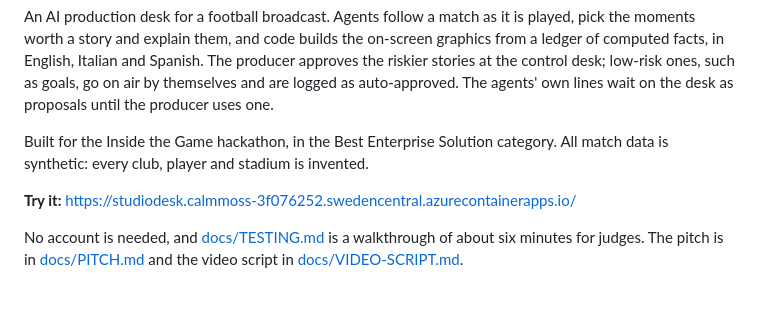
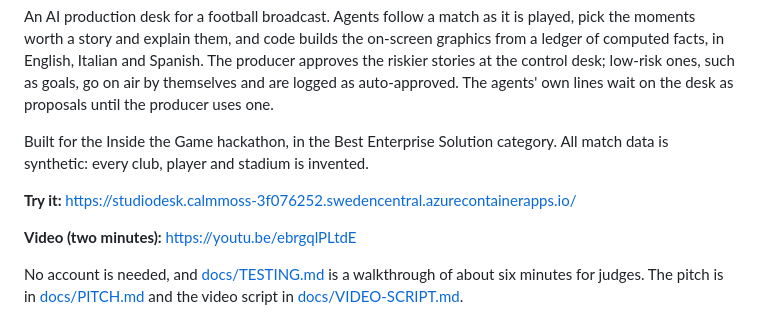
Before and after one commit to Guepe99/studio-desk, a Markdown page: README.md, the part around the change. GitHub-like rendering; blank space fills up the shorter version.

Commit message:
README: the demo video on YouTube
Co-Authored-By: Claude Opus 5.5 <noreply@anthropic.com>

```diff
--- a/README.md
+++ b/README.md
@@ -7,6 +7,8 @@ An AI production desk for a football broadcast. Agents follow a match as it is p
 Built for the Inside the Game hackathon, in the Best Enterprise Solution category. All match data is synthetic: every club, player and stadium is invented.
 
 **Try it:** https://studiodesk.calmmoss-3f076252.swedencentral.azurecontainerapps.io/
+
+**Video (two minutes):** https://youtu.be/ebrgqlPLtdE
 
 No account is needed, and [docs/TESTING.md](docs/TESTING.md) is a walkthrough of about six minutes for judges. The pitch is in [docs/PITCH.md](docs/PITCH.md) and the video script in [docs/VIDEO-SCRIPT.md](docs/VIDEO-SCRIPT.md).
 
```
